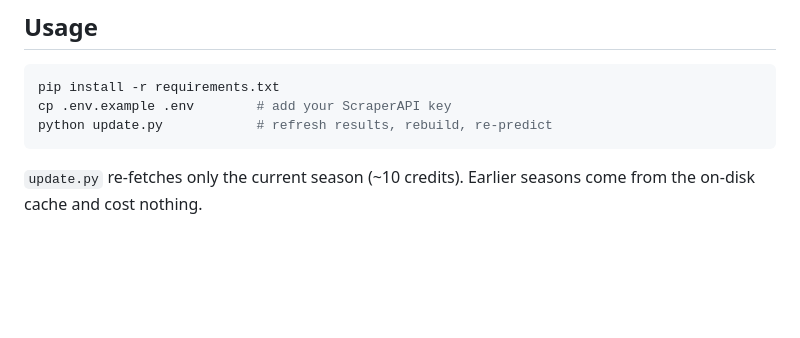
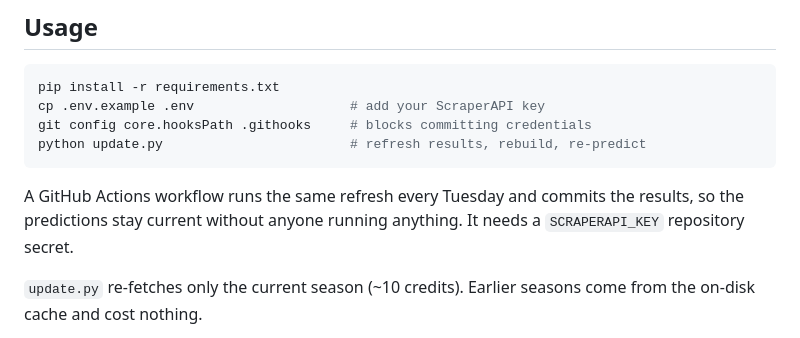
Before and after one commit to aakashsatish/PremierPredictor, a Markdown page: README.md, the part around the change. Drawn GitHub-style; blank space fills up the shorter version.

Commit message:
Document hook setup and the weekly workflow in the README

````diff
--- a/README.md
+++ b/README.md
@@ -33,9 +33,14 @@ football features work.
 
 ```bash
 pip install -r requirements.txt
-cp .env.example .env        # add your ScraperAPI key
-python update.py            # refresh results, rebuild, re-predict
+cp .env.example .env                    # add your ScraperAPI key
+git config core.hooksPath .githooks     # blocks committing credentials
+python update.py                        # refresh results, rebuild, re-predict
 ```
+
+A GitHub Actions workflow runs the same refresh every Tuesday and commits
+the results, so the predictions stay current without anyone running anything.
+It needs a `SCRAPERAPI_KEY` repository secret.
 
 `update.py` re-fetches only the current season (~10 credits). Earlier seasons
 come from the on-disk cache and cost nothing.
````
